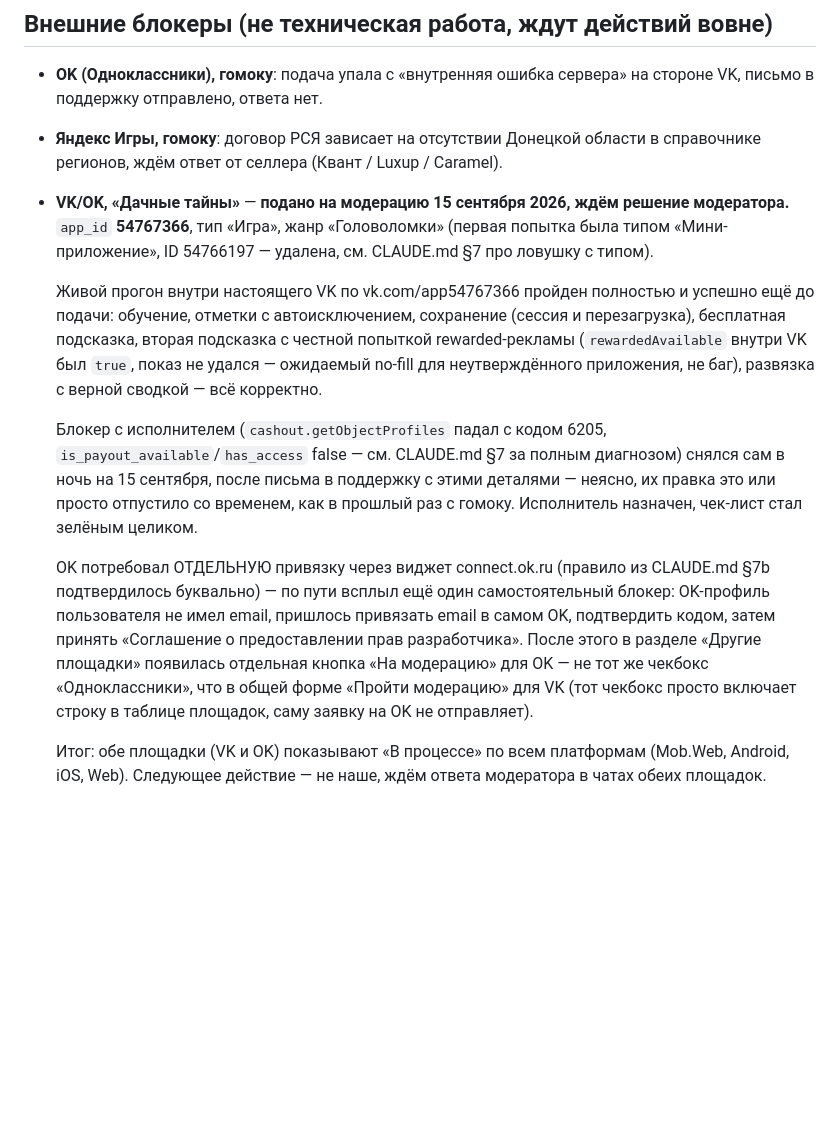
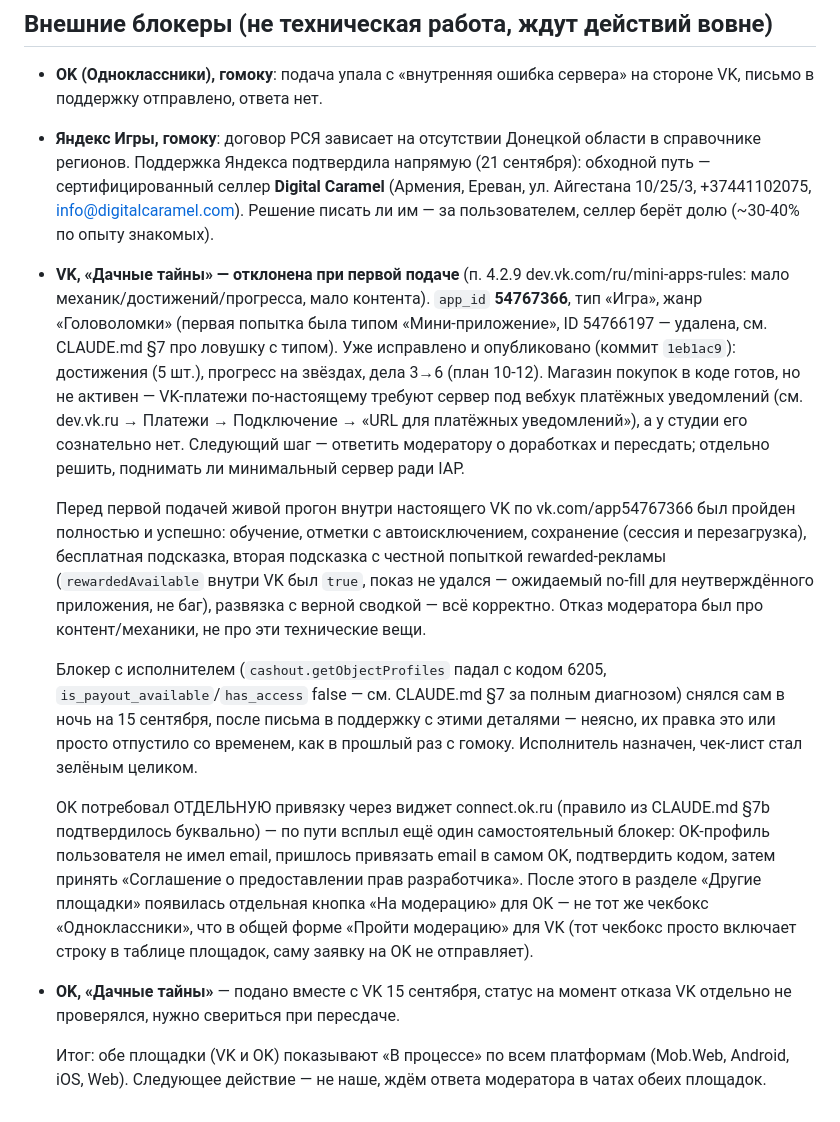
Before and after one commit to PeterKiselev/game-studio, a Markdown page: HANDOFF.md, the part around the change. Rendered like a GitHub page; blank space fills up the shorter version.

Commit message:
Отказ VK по «Дачным тайнам» + подтверждённый селлер для Яндекса
VK отклонил первую подачу «Дачных тайн» (п. 4.2.9): мало механик/
достижений/прогресса, мало контента — уже исправлено в f91c180..1eb1ac9
(достижения, звёзды, 3→6 дел), осталось ответить модератору и пересдать.

Заодно честно зафиксировал архитектурный разрыв с покупками: код
магазина готов, но VK-платежи по-настоящему требуют сервер под вебхук
платёжных уведомлений (dev.vk.ru → Платежи → Подключение), а у студии
его сознательно нет — реклама уже работает без сервера, IAP пока нет.
Решение поднимать ли минимальный сервер ради этого — на пользователе.

Яндекс поддержка подтвердила напрямую точное имя и контакты обходного
селлера для регистрации в РСЯ (Донецкая область отсутствует в
справочнике регионов) — Digital Caramel, с адресом и телефоном.
Раньше в CLAUDE.md был только список кандидатов (Квант/Luxup/Caramel)
без подтверждения, что именно с ними стоит работать.

Ветка pograniche другой сессии по-прежнему не тронута (не -A, staged
только CLAUDE.md и HANDOFF.md).

Co-Authored-By: Claude Sonnet 5 <noreply@anthropic.com>

```diff
--- a/HANDOFF.md
+++ b/HANDOFF.md
@@ -156,20 +156,32 @@ diff, все пути расходования городского запаса
 - **OK (Одноклассники), гомоку**: подача упала с «внутренняя ошибка
   сервера» на стороне VK, письмо в поддержку отправлено, ответа нет.
 - **Яндекс Игры, гомоку**: договор РСЯ зависает на отсутствии Донецкой
-  области в справочнике регионов, ждём ответ от селлера (Квант / Luxup
-  / Caramel).
-- **VK/OK, «Дачные тайны»** — **подано на модерацию 15 сентября 2026,
-  ждём решение модератора.** `app_id` **54767366**, тип «Игра», жанр
-  «Головоломки» (первая попытка была типом «Мини-приложение», ID
-  54766197 — удалена, см. CLAUDE.md §7 про ловушку с типом).
+  области в справочнике регионов. Поддержка Яндекса подтвердила
+  напрямую (21 сентября): обходной путь — сертифицированный селлер
+  **Digital Caramel** (Армения, Ереван, ул. Айгестана 10/25/3,
+  +37441102075, info@digitalcaramel.com). Решение писать ли им — за
+  пользователем, селлер берёт долю (~30-40% по опыту знакомых).
+- **VK, «Дачные тайны» — отклонена при первой подаче** (п. 4.2.9
+  dev.vk.com/ru/mini-apps-rules: мало механик/достижений/прогресса,
+  мало контента). `app_id` **54767366**, тип «Игра», жанр «Головоломки»
+  (первая попытка была типом «Мини-приложение», ID 54766197 — удалена,
+  см. CLAUDE.md §7 про ловушку с типом). Уже исправлено и опубликовано
+  (коммит `1eb1ac9`): достижения (5 шт.), прогресс на звёздах, дела
+  3→6 (план 10-12). Магазин покупок в коде готов, но не активен —
+  VK-платежи по-настоящему требуют сервер под вебхук платёжных
+  уведомлений (см. dev.vk.ru → Платежи → Подключение → «URL для
+  платёжных уведомлений»), а у студии его сознательно нет. Следующий
+  шаг — ответить модератору о доработках и пересдать; отдельно решить,
+  поднимать ли минимальный сервер ради IAP.
 
-  Живой прогон внутри настоящего VK по vk.com/app54767366 пройден
-  полностью и успешно ещё до подачи: обучение, отметки с автоисключением,
-  сохранение (сессия и перезагрузка), бесплатная подсказка, вторая
-  подсказка с честной попыткой rewarded-рекламы (`rewardedAvailable`
-  внутри VK был `true`, показ не удался — ожидаемый no-fill для
-  неутверждённого приложения, не баг), развязка с верной сводкой —
-  всё корректно.
+  Перед первой подачей живой прогон внутри настоящего VK по
+  vk.com/app54767366 был пройден полностью и успешно: обучение, отметки
+  с автоисключением, сохранение (сессия и перезагрузка), бесплатная
+  подсказка, вторая подсказка с честной попыткой rewarded-рекламы
+  (`rewardedAvailable` внутри VK был `true`, показ не удался — ожидаемый
+  no-fill для неутверждённого приложения, не баг), развязка с верной
+  сводкой — всё корректно. Отказ модератора был про контент/механики,
+  не про эти технические вещи.
 
   Блокер с исполнителем (`cashout.getObjectProfiles` падал с кодом 6205,
   `is_payout_available`/`has_access` false — см. CLAUDE.md §7 за полным
@@ -187,6 +199,8 @@ diff, все пути расходования городского запаса
   для OK — не тот же чекбокс «Одноклассники», что в общей форме
   «Пройти модерацию» для VK (тот чекбокс просто включает строку в
   таблице площадок, саму заявку на OK не отправляет).
+- **OK, «Дачные тайны»** — подано вместе с VK 15 сентября, статус на
+  момент отказа VK отдельно не проверялся, нужно свериться при пересдаче.
 
   Итог: обе площадки (VK и OK) показывают «В процессе» по всем
   платформам (Mob.Web, Android, iOS, Web). Следующее действие — не
```
Also changed, not shown: CLAUDE.md (+4 -3 lines).
